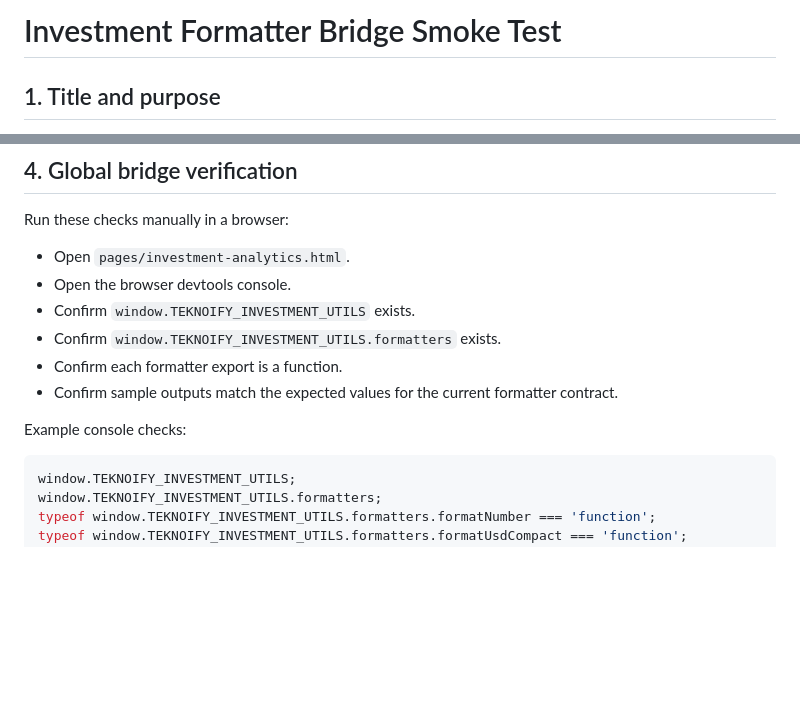
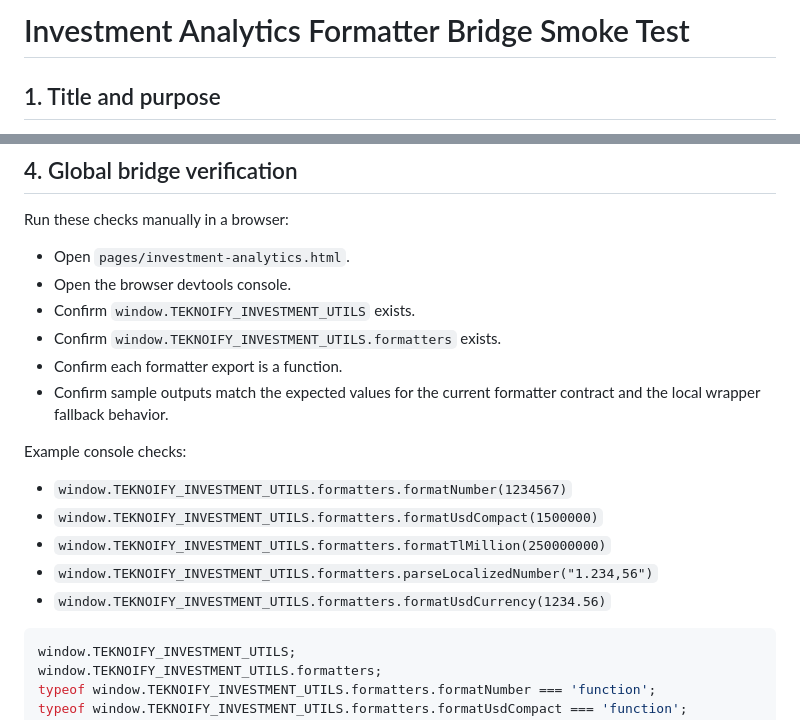
Before and after one commit to SSerkanYavuzcan/teknoify, a Markdown page: docs/architecture/investment-formatter-bridge-smoke-test.md, 2 parts joined by grey strips. Rendered like a GitHub page; blank space fills up the shorter version.

Commit message:
docs: refine investment formatter bridge smoke test

````diff
--- a/docs/architecture/investment-formatter-bridge-smoke-test.md
+++ b/docs/architecture/investment-formatter-bridge-smoke-test.md
@@ -1,4 +1,4 @@
-# Investment Formatter Bridge Smoke Test
+# Investment Analytics Formatter Bridge Smoke Test
 
 ## 1. Title and purpose
 
@@ -46,9 +46,15 @@ Run these checks manually in a browser:
 - Confirm `window.TEKNOIFY_INVESTMENT_UTILS` exists.
 - Confirm `window.TEKNOIFY_INVESTMENT_UTILS.formatters` exists.
 - Confirm each formatter export is a function.
-- Confirm sample outputs match the expected values for the current formatter contract.
+- Confirm sample outputs match the expected values for the current formatter contract and the local wrapper fallback behavior.
 
 Example console checks:
+
+- `window.TEKNOIFY_INVESTMENT_UTILS.formatters.formatNumber(1234567)`
+- `window.TEKNOIFY_INVESTMENT_UTILS.formatters.formatUsdCompact(1500000)`
+- `window.TEKNOIFY_INVESTMENT_UTILS.formatters.formatTlMillion(250000000)`
+- `window.TEKNOIFY_INVESTMENT_UTILS.formatters.parseLocalizedNumber("1.234,56")`
+- `window.TEKNOIFY_INVESTMENT_UTILS.formatters.formatUsdCurrency(1234.56)`
 
 ```js
 window.TEKNOIFY_INVESTMENT_UTILS;
````
